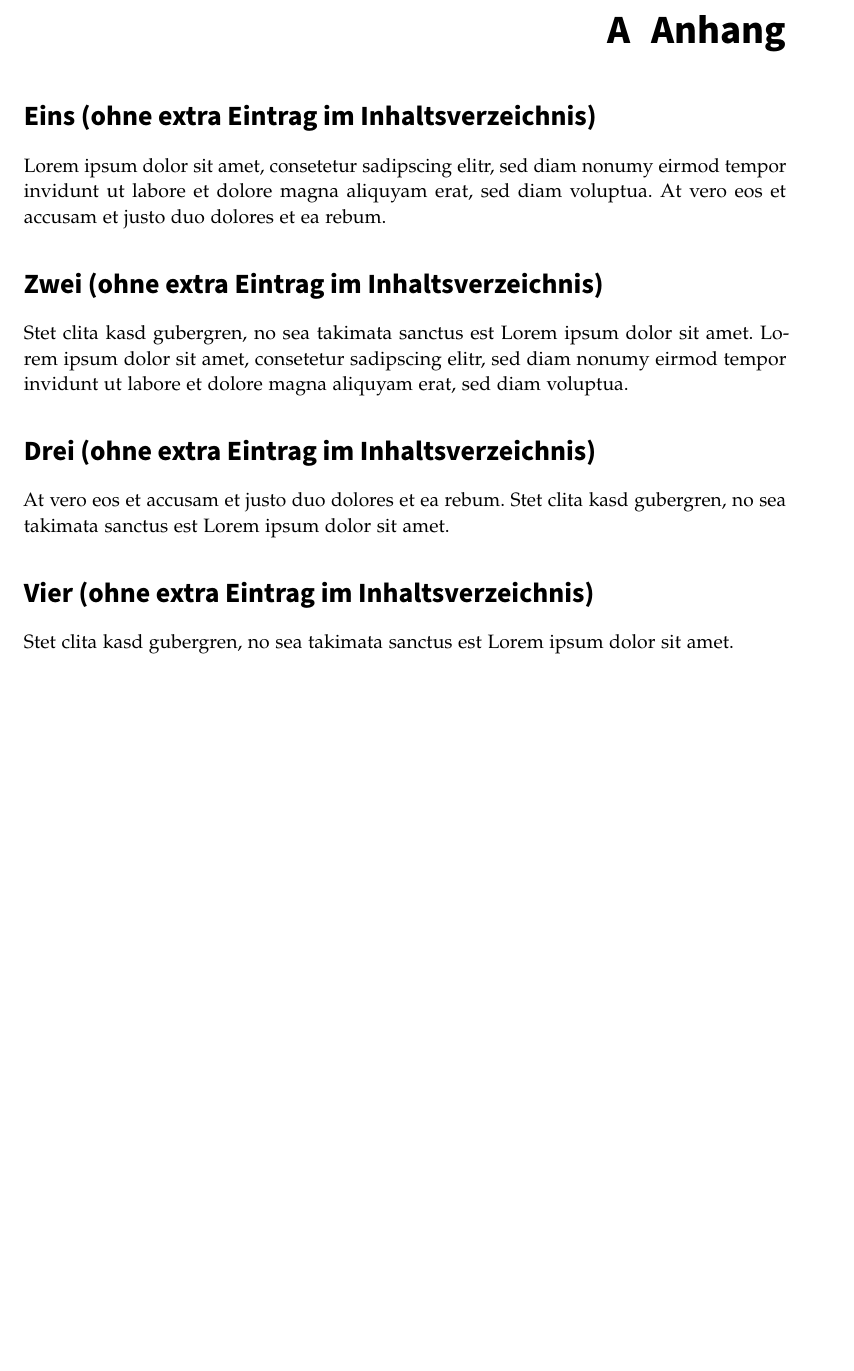
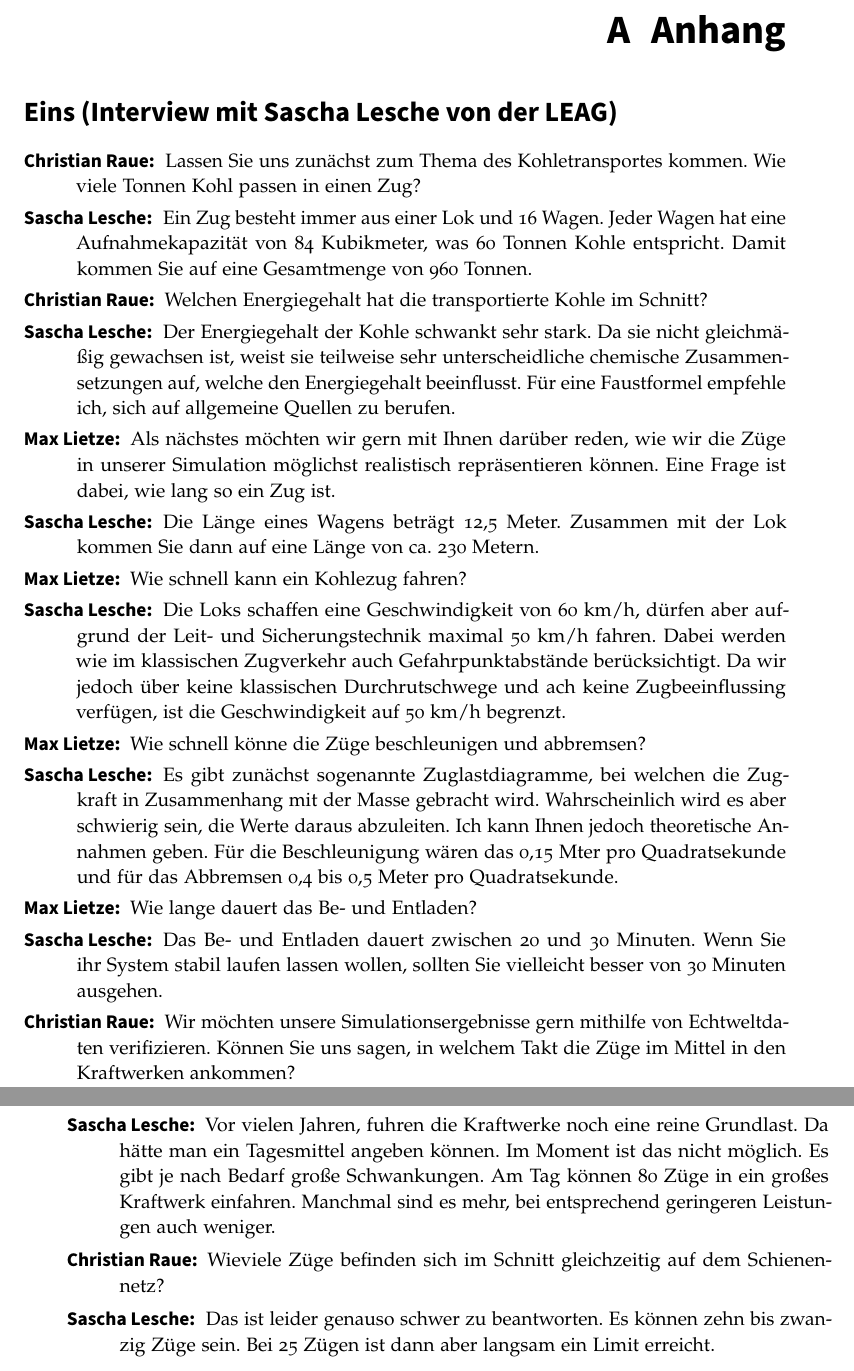
Before and after one commit to CR1337/hpi-bachelor-thesis, a LaTeX thesis (thesis.tex, which reads content/appendix.tex): part of page 47 of 49 before the commit and two parts of pages 47 and 48 of 49 after it, the two joined at a grey line, cut so that both start at the same text, the shorter picture padded with empty space. The pictures show the PDF file thesis.pdf that the author committed with the source.

Commit message:
added interview

```diff
--- a/content/appendix.tex
+++ b/content/appendix.tex
@@ -1,13 +1,39 @@
 \chapter{\appendixname}
 
-\section*{Eins (ohne extra Eintrag im Inhaltsverzeichnis)}
-Lorem ipsum dolor sit amet, consetetur sadipscing elitr, sed diam nonumy eirmod tempor invidunt ut labore et dolore magna aliquyam erat, sed diam voluptua. At vero eos et accusam et justo duo dolores et ea rebum.
+\section*{Eins (Interview mit Sascha Lesche von der LEAG)}
 
-\section*{Zwei (ohne extra Eintrag im Inhaltsverzeichnis)}
-Stet clita kasd gubergren, no sea takimata sanctus est Lorem ipsum dolor sit amet. Lorem ipsum dolor sit amet, consetetur sadipscing elitr, sed diam nonumy eirmod tempor invidunt ut labore et dolore magna aliquyam erat, sed diam voluptua.
+\begin{description}
 
-\section*{Drei (ohne extra Eintrag im Inhaltsverzeichnis)}
-At vero eos et accusam et justo duo dolores et ea rebum. Stet clita kasd gubergren, no sea takimata sanctus est Lorem ipsum dolor sit amet.
+    \item[Christian Raue:] Lassen Sie uns zunächst zum Thema des Kohletransportes kommen. Wie viele Tonnen Kohl passen in einen Zug?
 
-\section*{Vier (ohne extra Eintrag im Inhaltsverzeichnis)}
-Stet clita kasd gubergren, no sea takimata sanctus est Lorem ipsum dolor sit amet.
+    \item[Sascha Lesche:] Ein Zug besteht immer aus einer Lok und 16 Wagen. Jeder Wagen hat eine Aufnahmekapazität von 84 Kubikmeter, was 60 Tonnen Kohle entspricht. Damit kommen Sie auf eine Gesamtmenge von 960 Tonnen.
+
+    \item[Christian Raue:] Welchen Energiegehalt hat die transportierte Kohle im Schnitt?
+
+    \item[Sascha Lesche:] Der Energiegehalt der Kohle schwankt sehr stark. Da sie nicht gleichmäßig gewachsen ist, weist sie teilweise sehr unterscheidliche chemische Zusammensetzungen auf, welche den Energiegehalt beeinflusst. Für eine Faustformel empfehle ich, sich auf allgemeine Quellen zu berufen.
+
+    \item[Max Lietze:] Als nächstes möchten wir gern mit Ihnen darüber reden, wie wir die Züge in unserer Simulation möglichst realistisch repräsentieren können. Eine Frage ist dabei, wie lang so ein Zug ist.
+
+    \item[Sascha Lesche:] Die Länge eines Wagens beträgt 12,5 Meter. Zusammen mit der Lok kommen Sie dann auf eine Länge von ca. 230 Metern.
+
+    \item[Max Lietze:] Wie schnell kann ein Kohlezug fahren?
+
+    \item[Sascha Lesche:] Die Loks schaffen eine Geschwindigkeit von 60 km/h, dürfen aber aufgrund der Leit- und Sicherungstechnik maximal 50 km/h fahren. Dabei werden wie im klassischen Zugverkehr auch Gefahrpunktabstände berücksichtigt. Da wir jedoch über keine klassischen Durchrutschwege und ach keine Zugbeeinflussing verfügen, ist die Geschwindigkeit auf 50 km/h begrenzt.
+
+    \item[Max Lietze:] Wie schnell könne die Züge beschleunigen und abbremsen?
+
+    \item[Sascha Lesche:] Es gibt zunächst sogenannte Zuglastdiagramme, bei welchen die Zugkraft in Zusammenhang mit der Masse gebracht wird. Wahrscheinlich wird es aber schwierig sein, die Werte daraus abzuleiten. Ich kann Ihnen jedoch theoretische Annahmen geben. Für die Beschleunigung wären das 0,15 Mter pro Quadratsekunde und für das Abbremsen 0,4 bis 0,5 Meter pro Quadratsekunde.
+
+    \item[Max Lietze:] Wie lange dauert das Be- und Entladen?
+
+    \item[Sascha Lesche:] Das Be- und Entladen dauert zwischen 20 und 30 Minuten. Wenn Sie ihr System stabil laufen lassen wollen, sollten Sie vielleicht besser von 30 Minuten ausgehen.
+
+    \item[Christian Raue:] Wir möchten unsere Simulationsergebnisse gern mithilfe von Echtweltdaten verifizieren. Können Sie uns sagen, in welchem Takt die Züge im Mittel in den Kraftwerken ankommen?
+
+    \item[Sascha Lesche:] Vor vielen Jahren, fuhren die Kraftwerke noch eine reine Grundlast. Da hätte man ein Tagesmittel angeben können. Im Moment ist das nicht möglich. Es gibt je nach Bedarf große Schwankungen. Am Tag können 80 Züge in ein großes Kraftwerk einfahren. Manchmal sind es mehr, bei entsprechend geringeren Leistungen auch weniger.
+
+    \item[Christian Raue:] Wieviele Züge befinden sich im Schnitt gleichzeitig auf dem Schienennetz?
+
+    \item[Sascha Lesche:] Das ist leider genauso schwer zu beantworten. Es können zehn bis zwanzig Züge sein. Bei 25 Zügen ist dann aber langsam ein Limit erreicht.
+
+\end{description}
```
Also changed, not shown: thesis.pdf, 1 other file.
